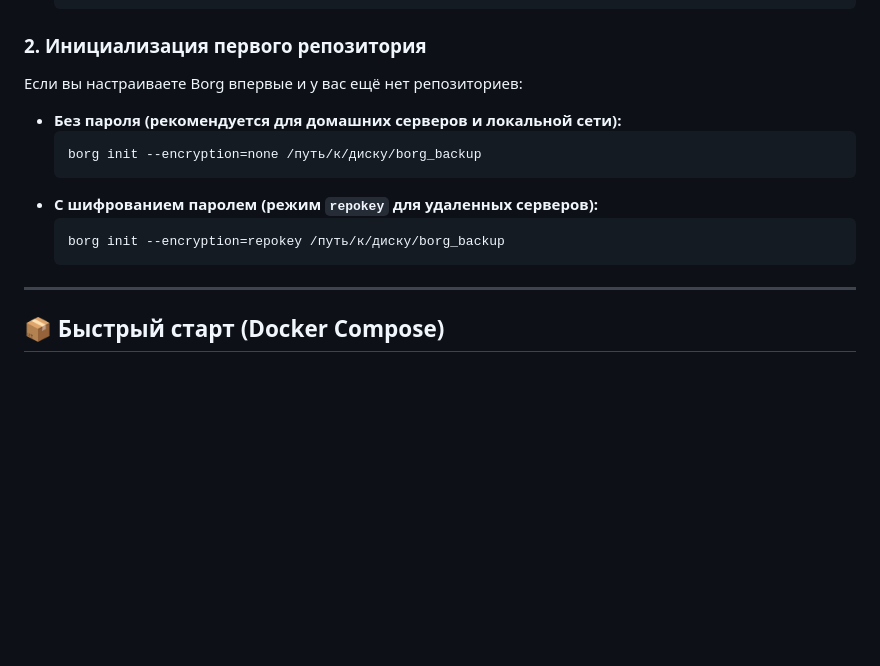
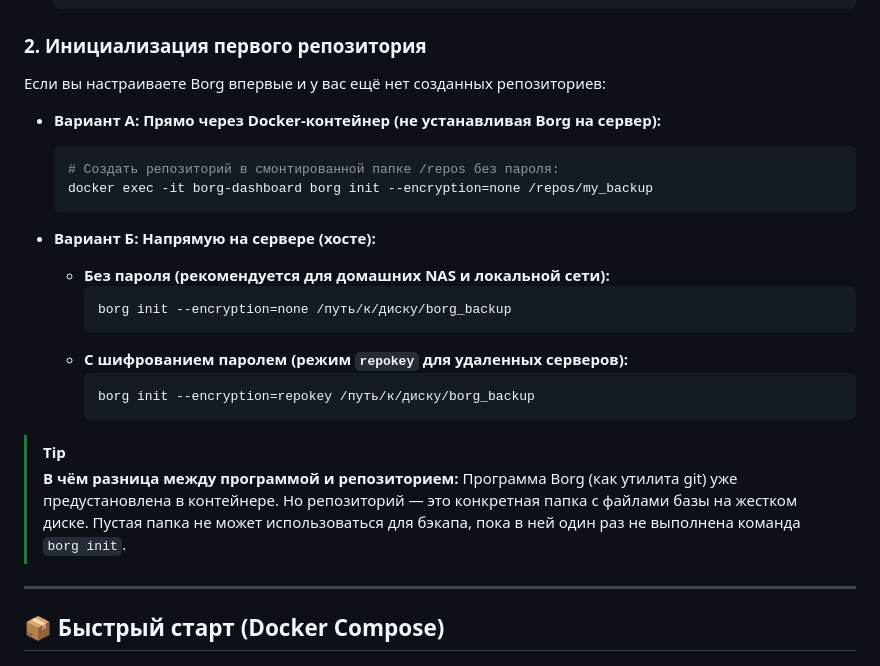
Before and after one commit to scanek/borg-dashboard, a Markdown page: README.md, the part around the change. Rendered like a GitHub page; blank space fills up the shorter version.

Commit message:
docs: add Docker-based borg init commands and repository explanation

````diff
--- a/README.md
+++ b/README.md
@@ -266,15 +266,26 @@
   ```
 
 ### 2. Инициализация первого репозитория
-Если вы настраиваете Borg впервые и у вас ещё нет репозиториев:
-* **Без пароля (рекомендуется для домашних серверов и локальной сети):**
+Если вы настраиваете Borg впервые и у вас ещё нет созданных репозиториев:
+
+* **Вариант А: Прямо через Docker-контейнер (не устанавливая Borg на сервер):**
   ```bash
-  borg init --encryption=none /путь/к/диску/borg_backup
+  # Создать репозиторий в смонтированной папке /repos без пароля:
+  docker exec -it borg-dashboard borg init --encryption=none /repos/my_backup
   ```
-* **С шифрованием паролем (режим `repokey` для удаленных серверов):**
-  ```bash
-  borg init --encryption=repokey /путь/к/диску/borg_backup
-  ```
+
+* **Вариант Б: Напрямую на сервере (хосте):**
+  * **Без пароля (рекомендуется для домашних NAS и локальной сети):**
+    ```bash
+    borg init --encryption=none /путь/к/диску/borg_backup
+    ```
+  * **С шифрованием паролем (режим `repokey` для удаленных серверов):**
+    ```bash
+    borg init --encryption=repokey /путь/к/диску/borg_backup
+    ```
+
+> [!TIP]
+> **В чём разница между программой и репозиторием:** Программа Borg (как утилита git) уже предустановлена в контейнере. Но репозиторий — это конкретная папка с файлами базы на жестком диске. Пустая папка не может использоваться для бэкапа, пока в ней один раз не выполнена команда `borg init`.
 
 ---
 
````
Also changed, not shown: app/docs/RECOVERY.md (+20 -2 lines).
